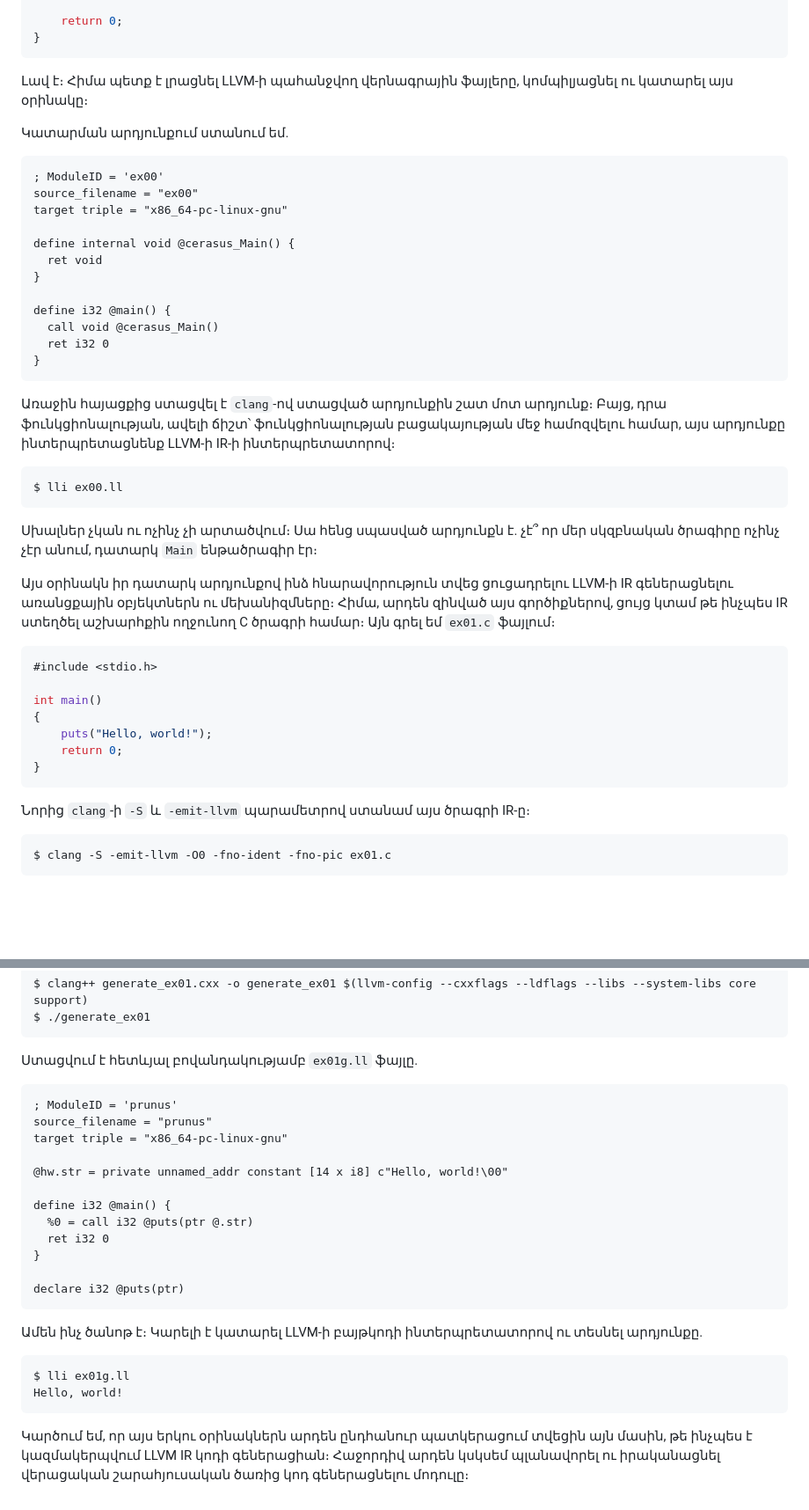
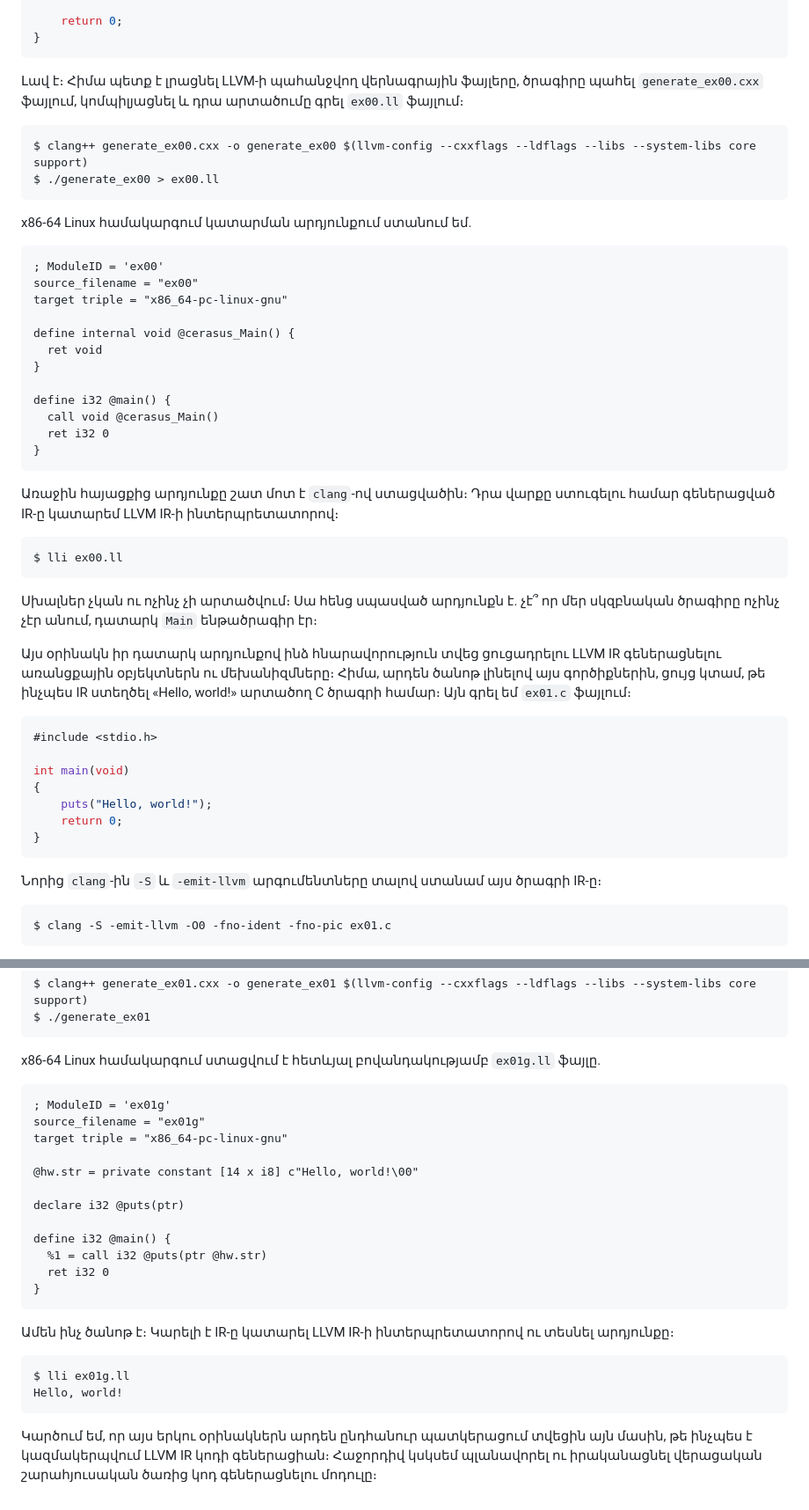
Before and after one commit to armenbadal/prunus-avium, a Markdown page: book/ch07-llvm-ir.md, 2 parts joined by grey strips. Shown at 88% size. Drawn GitHub-style; blank space fills up the shorter version.

````diff
--- a/book/ch07-llvm-ir.md
+++ b/book/ch07-llvm-ir.md
@@ -264,10 +266,15 @@ C լեզվի այս `int`-ին `clang`-ի ստացած IR-ում համապատ
 }
 ```
 
-Լավ է։ Հիմա պետք է լրացնել LLVM-ի պահանջվող վերնագրային ֆայլերը, կոմպիլյացնել ու
-կատարել այս օրինակը։
+Լավ է։ Հիմա պետք է լրացնել LLVM-ի պահանջվող վերնագրային ֆայլերը, ծրագիրը պահել
+`generate_ex00.cxx` ֆայլում, կոմպիլյացնել և դրա արտածումը գրել `ex00.ll` ֆայլում։
 
-Կատարման արդյունքում ստանում եմ.
+```bash
+$ clang++ generate_ex00.cxx -o generate_ex00 $(llvm-config --cxxflags --ldflags --libs --system-libs core support)
+$ ./generate_ex00 > ex00.ll
+```
+
+x86-64 Linux համակարգում կատարման արդյունքում ստանում եմ.
 
 ```llvm
 ; ModuleID = 'ex00'
@@ -284,9 +291,8 @@ define i32 @main() {
 }
 ```
 
-Առաջին հայացքից ստացվել է `clang`-ով ստացված արդյունքին շատ մոտ արդյունք։ Բայց,
-դրա ֆունկցիոնալության, ավելի ճիշտ՝ ֆունկցիոնալության բացակայության մեջ համոզվելու
-համար, այս արդյունքը ինտերպրետացնենք LLVM-ի IR-ի ինտերպրետատորով։
+Առաջին հայացքից արդյունքը շատ մոտ է `clang`-ով ստացվածին։ Դրա վարքը ստուգելու համար
+գեներացված IR-ը կատարեմ LLVM IR-ի ինտերպրետատորով։
 
 ```bash
 $ lli ex00.ll
@@ -295,22 +301,22 @@ $ lli ex00.ll
 Սխալներ չկան ու ոչինչ չի արտածվում։ Սա հենց սպասված արդյունքն է. չէ՞ որ մեր սկզբնական
 ծրագիրը ոչինչ չէր անում, դատարկ `Main` ենթածրագիր էր։
 
-Այս օրինակն իր դատարկ արդյունքով ինձ հնարավորություն տվեց ցուցադրելու LLVM-ի IR
-գեներացնելու առանցքային օբյեկտներն ու մեխանիզմները։ Հիմա, արդեն զինված այս
-գործիքներով, ցույց կտամ թե ինչպես IR ստեղծել աշխարհքին ողջունող C ծրագրի համար։
-Այն գրել եմ `ex01.c` ֆայլում։
+Այս օրինակն իր դատարկ արդյունքով ինձ հնարավորություն տվեց ցուցադրելու LLVM IR
+գեներացնելու առանցքային օբյեկտներն ու մեխանիզմները։ Հիմա, արդեն ծանոթ լինելով այս
+գործիքներին, ցույց կտամ, թե ինչպես IR ստեղծել «Hello, world!» արտածող C ծրագրի
+համար։ Այն գրել եմ `ex01.c` ֆայլում։
 
 ```c
 #include <stdio.h>
 
-int main()
+int main(void)
 {
     puts("Hello, world!");
     return 0;
 }
 ```
 
-Նորից `clang`-ի `-S` և `-emit-llvm` պարամետրով ստանամ այս ծրագրի IR-ը։
+Նորից `clang`-ին `-S` և `-emit-llvm` արգումենտները տալով ստանամ այս ծրագրի IR-ը։
 
 ```bash
 $ clang -S -emit-llvm -O0 -fno-ident -fno-pic ex01.c
@@ -435,24 +447,25 @@ $ clang++ generate_ex01.cxx -o generate_ex01 $(llvm-config --cxxflags --ldflags
 $ ./generate_ex01
 ```
 
-Ստացվում է հետևյալ բովանդակությամբ `ex01g.ll` ֆայլը.
+x86-64 Linux համակարգում ստացվում է հետևյալ բովանդակությամբ `ex01g.ll` ֆայլը.
 
 ```llvm
-; ModuleID = 'prunus'
-source_filename = "prunus"
+; ModuleID = 'ex01g'
+source_filename = "ex01g"
 target triple = "x86_64-pc-linux-gnu"
 
-@hw.str = private unnamed_addr constant [14 x i8] c"Hello, world!\00"
+@hw.str = private constant [14 x i8] c"Hello, world!\00"
+
+declare i32 @puts(ptr)
 
 define i32 @main() {
-  %0 = call i32 @puts(ptr @.str)
+  %1 = call i32 @puts(ptr @hw.str)
   ret i32 0
 }
-
-declare i32 @puts(ptr)
 ```
 
-Ամեն ինչ ծանոթ է։ Կարելի է կատարել LLVM-ի բայթկոդի ինտերպրետատորով ու տեսնել արդյունքը.
+Ամեն ինչ ծանոթ է։ Կարելի է IR-ը կատարել LLVM IR-ի ինտերպրետատորով ու տեսնել
+արդյունքը։
 
 ```bash
 $ lli ex01g.ll
@@ -460,5 +473,5 @@ Hello, world!
 ```
 
 Կարծում եմ, որ այս երկու օրինակներն արդեն ընդհանուր պատկերացում տվեցին այն մասին,
-թե ինչպես է կազմակերպվում LLVM IR կոդի գեներացիան։ Հաջորդիվ արդեն կսկսեմ պլանավորել
-ու իրականացնել վերացական շարահյուսական ծառից կոդ գեներացնելու մոդուլը։
+թե ինչպես է կազմակերպվում LLVM IR կոդի գեներացիան։ Հաջորդիվ կսկսեմ պլանավորել ու
+իրականացնել վերացական շարահյուսական ծառից կոդ գեներացնելու մոդուլը։
````
Also changed, not shown: other parts of book/ch07-llvm-ir.md (+62 -54 lines).
